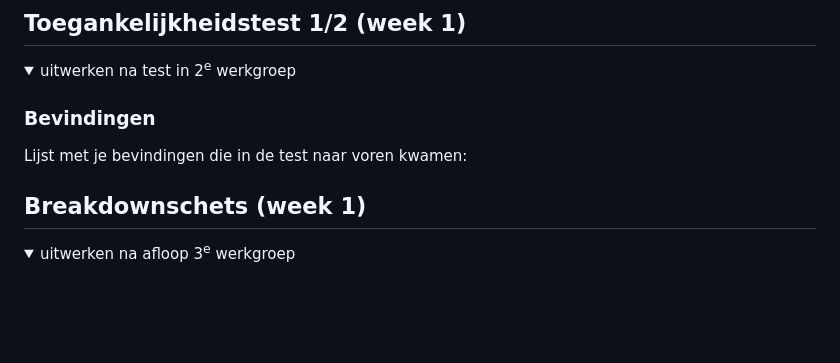
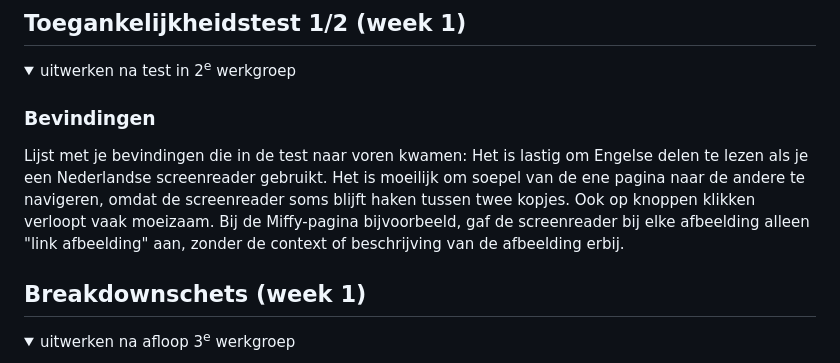
Before and after one commit to loulouel/FED, a Markdown page: README.md, the part around the change. Drawn GitHub-style; folded sections open; blank space fills up the shorter version.

```diff
--- a/README.md
+++ b/README.md
@@ -57,6 +57,7 @@ Nb. Door *open* toe te voegen aan een *details* element kun je deze standaard op
 
   ### Bevindingen
   Lijst met je bevindingen die in de test naar voren kwamen:
+  Het is lastig om Engelse delen te lezen als je een Nederlandse screenreader gebruikt. Het is moeilijk om soepel van de ene pagina naar de andere te navigeren, omdat de screenreader soms blijft haken tussen twee kopjes. Ook op knoppen klikken verloopt vaak moeizaam. Bij de Miffy-pagina bijvoorbeeld, gaf de screenreader bij elke afbeelding alleen "link afbeelding" aan, zonder de context of beschrijving van de afbeelding erbij.
 
 </details>
 
```
